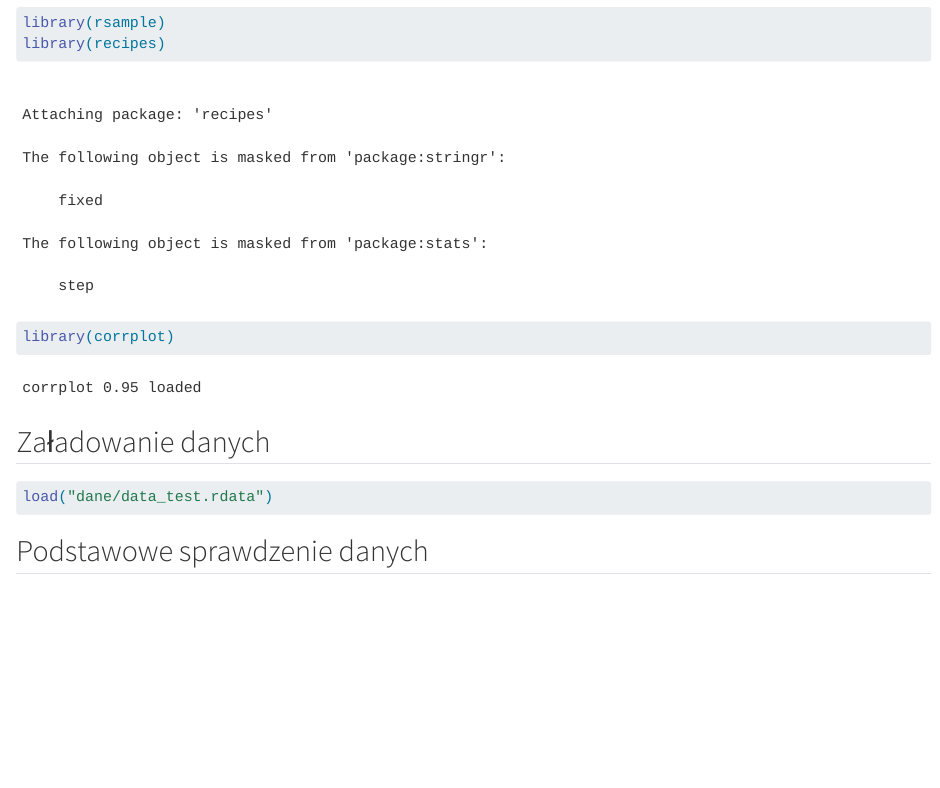
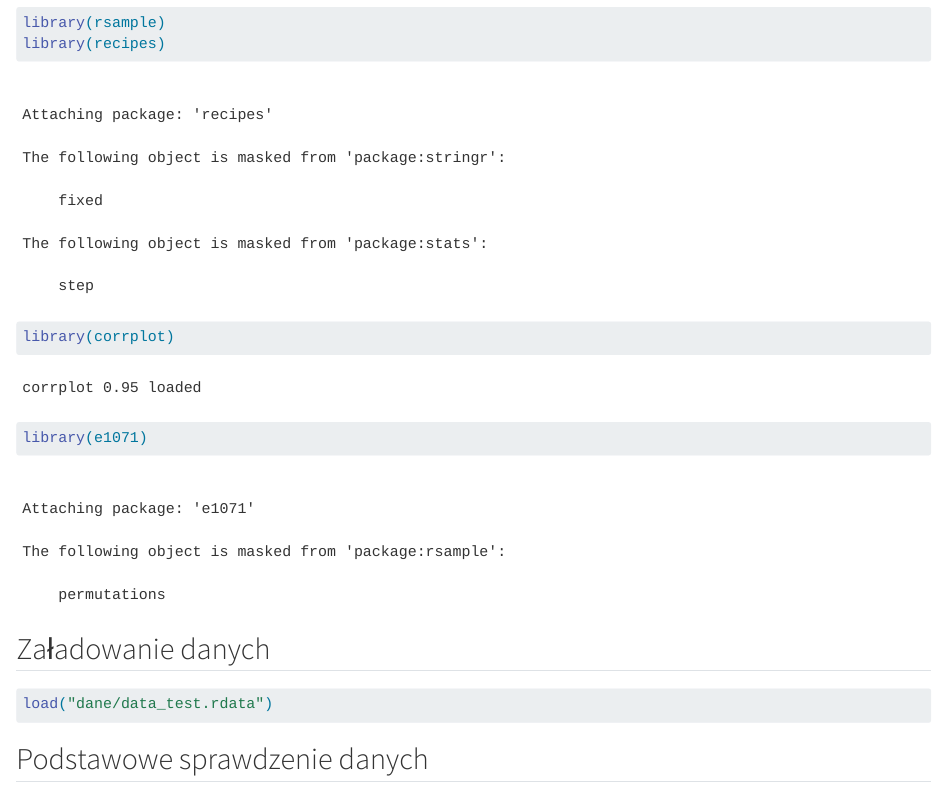
Before and after one commit to agk-zriskw/CALPM_1, a Quarto document (Kalibracja_quarto.qmd): the page in a window 1100 px wide, from 420 px down. Rendered offline with R 4.5, knitr and Pandoc in place of Quarto, with nearby package versions; some code elsewhere in the file could not run offline; long lines of code are wrapped.

Commit message:
Wygenerowano plik quarto

````diff
--- a/Kalibracja_quarto.qmd
+++ b/Kalibracja_quarto.qmd
@@ -6,6 +6,7 @@ library(tidyverse)
 library(rsample)
 library(recipes)
 library(corrplot)
+library(e1071)
 ```
 
 ## Załadowanie danych
````
Also changed, not shown: Kalibracja_quarto.html (added), 1 other file.
